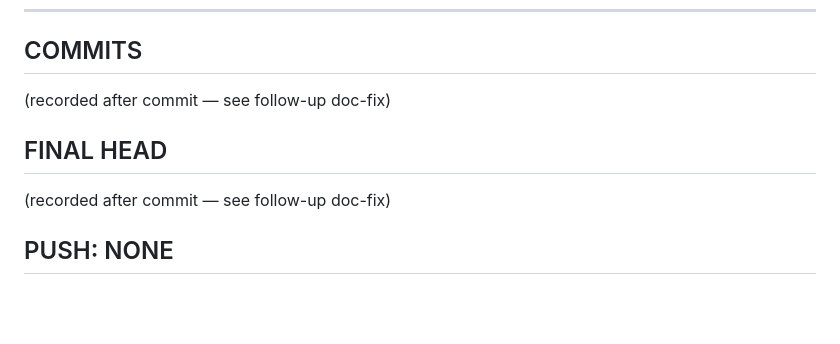
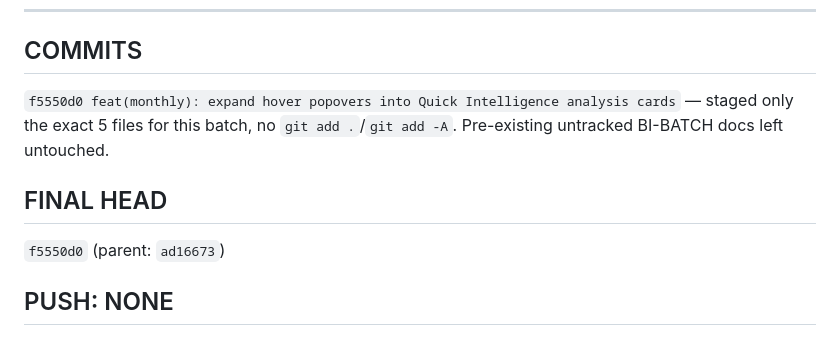
Before and after one commit to goflvotus-alt/samplas-marketing-os, a Markdown page: docs/reports/MONTHLY-QUICK-INTELLIGENCE-HOVER.md, the part around the change. Rendered like a GitHub page; blank space fills up the shorter version.

Commit message:
docs(monthly): record MONTHLY-QUICK-INTELLIGENCE-HOVER commit hash in report
Co-Authored-By: Claude Sonnet 5 <noreply@anthropic.com>

```diff
--- a/docs/reports/MONTHLY-QUICK-INTELLIGENCE-HOVER.md
+++ b/docs/reports/MONTHLY-QUICK-INTELLIGENCE-HOVER.md
@@ -129,11 +129,11 @@ Verified live at 127.0.0.1:8787 (2026-08 archive):
 
 ## COMMITS
 
-(recorded after commit — see follow-up doc-fix)
+`f5550d0 feat(monthly): expand hover popovers into Quick Intelligence analysis cards` — staged only the exact 5 files for this batch, no `git add .`/`git add -A`. Pre-existing untracked BI-BATCH docs left untouched.
 
 ## FINAL HEAD
 
-(recorded after commit — see follow-up doc-fix)
+`f5550d0` (parent: `ad16673`)
 
 ## PUSH: NONE
 ## DEPLOY: NONE
```
